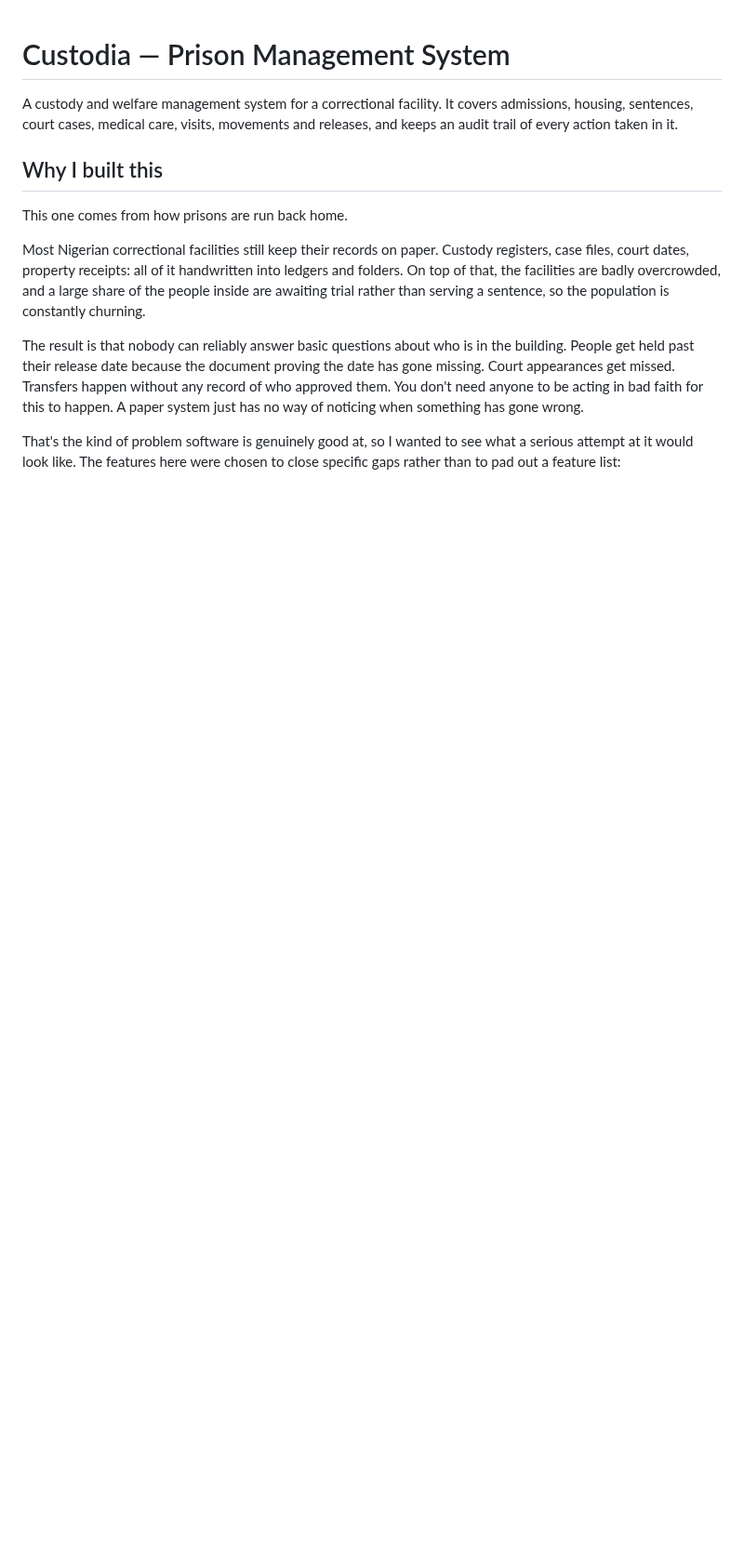
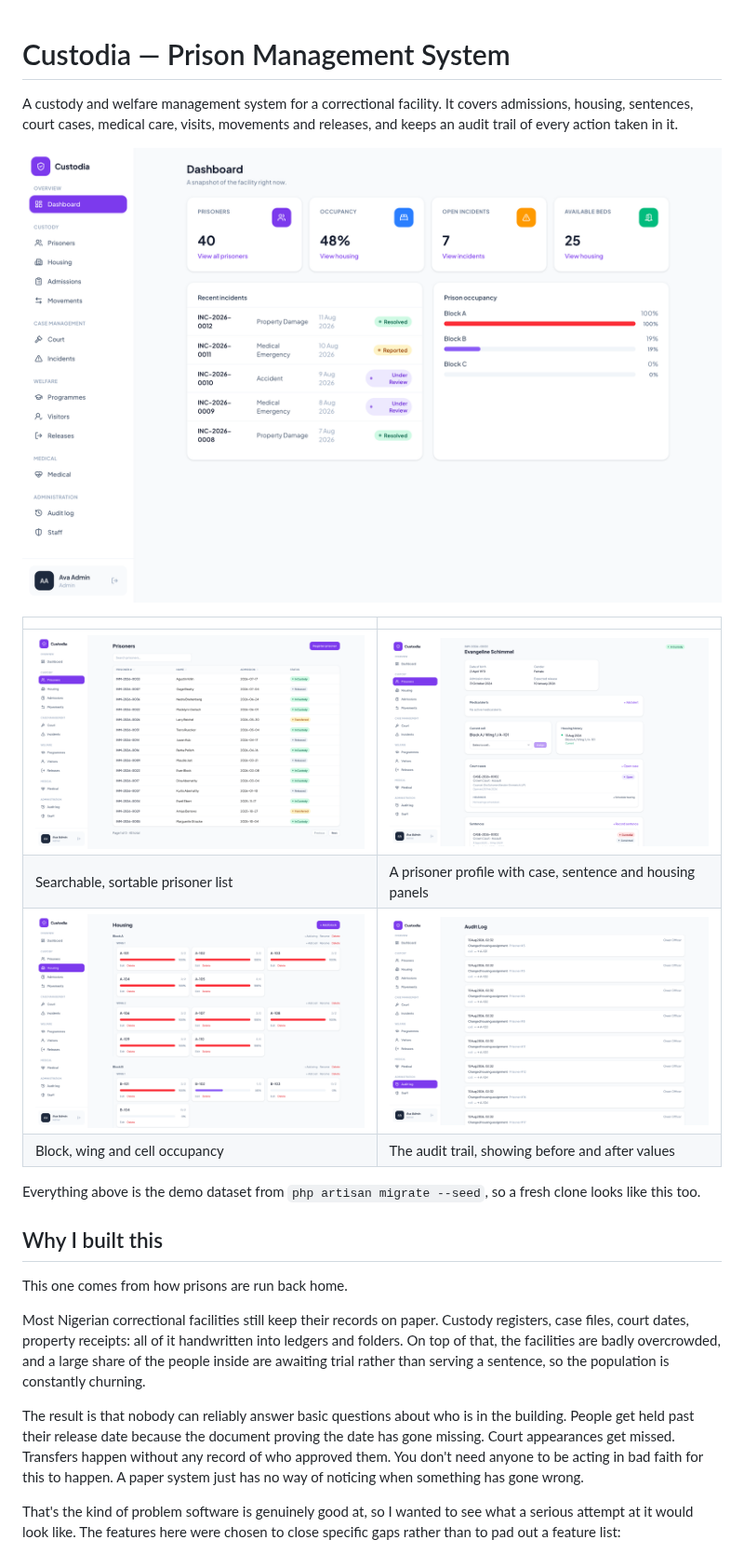
Before and after one commit to lesley-ayemi/custodia, a Markdown page: README.md, the part around the change. Shown at 93% size. GitHub-like rendering; pictures changed too: docs/screenshots/audit-log.png (added), docs/screenshots/dashboard.png (added), docs/screenshots/housing.png (added); blank space fills up the shorter version.

```diff
--- a/README.md
+++ b/README.md
@@ -3,6 +3,18 @@
 A custody and welfare management system for a correctional facility. It covers admissions,
 housing, sentences, court cases, medical care, visits, movements and releases, and keeps an
 audit trail of every action taken in it.
+
+![Dashboard](docs/screenshots/dashboard.png)
+
+| | |
+|---|---|
+| ![Prisoners](docs/screenshots/prisoners.png) | ![Prisoner profile](docs/screenshots/prisoner-profile.png) |
+| Searchable, sortable prisoner list | A prisoner profile with case, sentence and housing panels |
+| ![Housing](docs/screenshots/housing.png) | ![Audit log](docs/screenshots/audit-log.png) |
+| Block, wing and cell occupancy | The audit trail, showing before and after values |
+
+Everything above is the demo dataset from `php artisan migrate --seed`, so a fresh clone looks
+like this too.
 
 ## Why I built this
 
```
Also changed, not shown: 3 other files.
